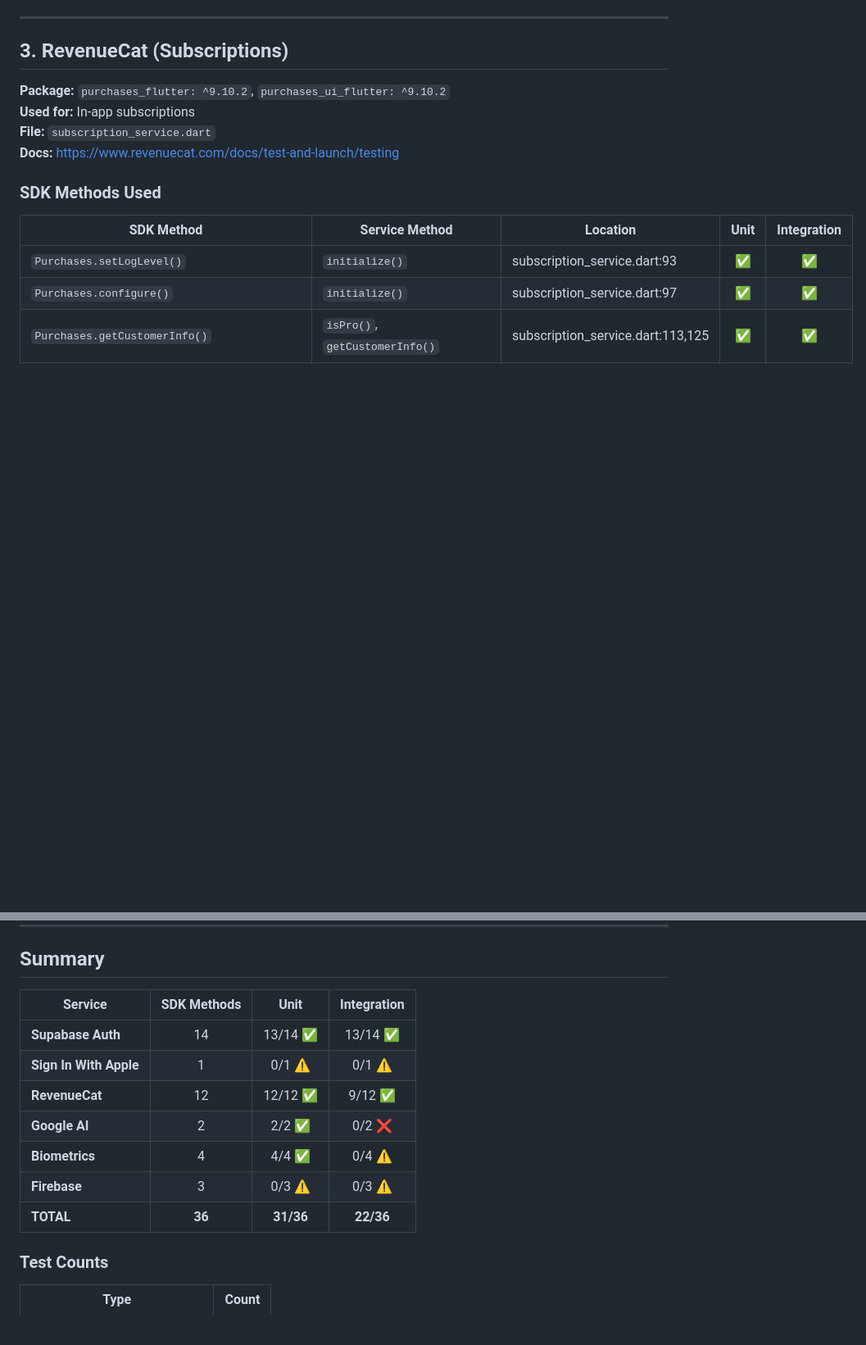
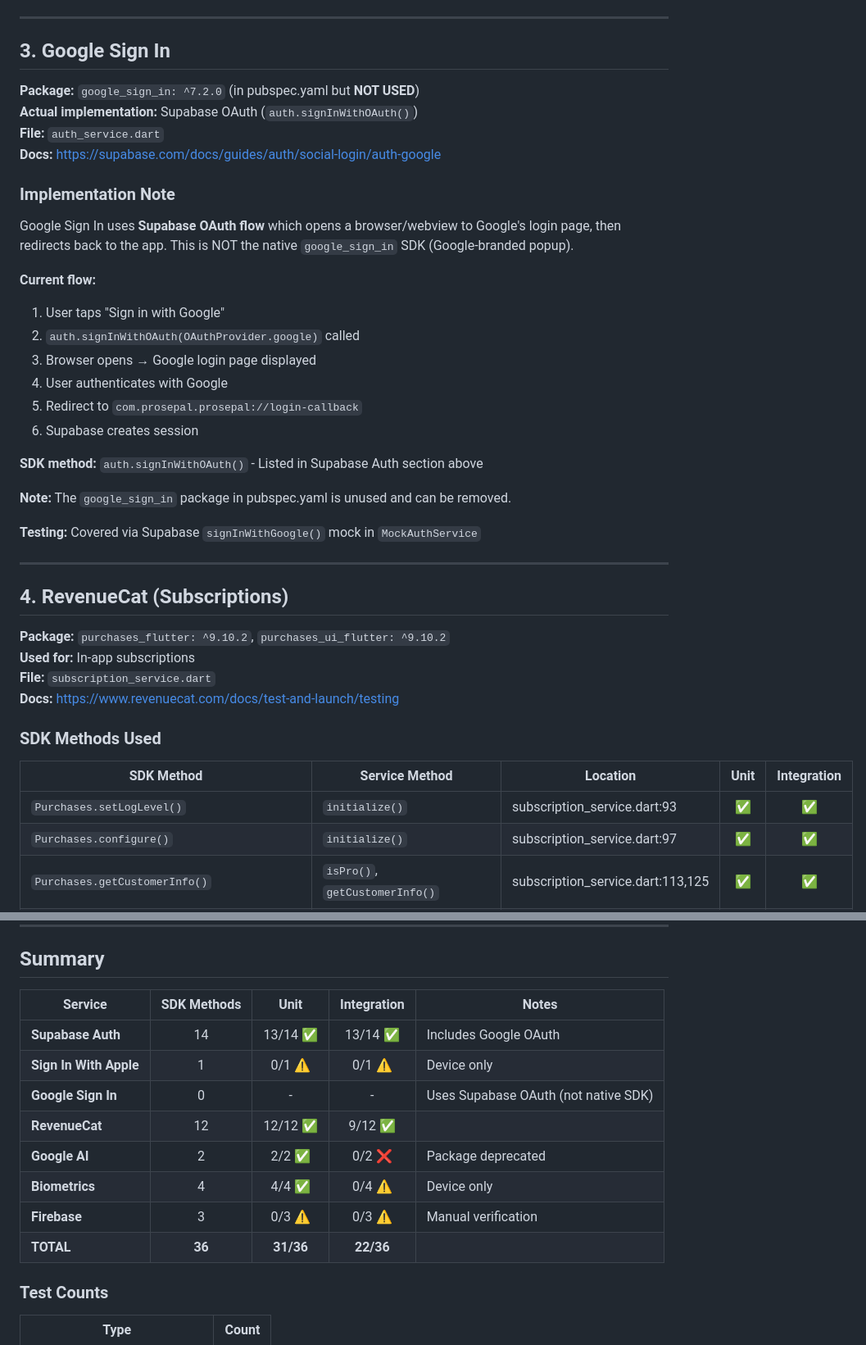
Before and after one commit to jarrydaubert/prosepal, a Markdown page: docs/SERVICE_ENDPOINTS.md, 2 parts joined by grey strips. Shown at 82% size. GitHub-like rendering; blank space fills up the shorter version.

Commit message:
docs: clarify Google Sign In uses Supabase OAuth (browser flow)
- Google Sign In opens browser to Google login page (Supabase OAuth)
- NOT using native google_sign_in SDK (Google popup)
- google_sign_in package in pubspec.yaml is unused, can be removed
- Added flow diagram showing redirect callback

Co-authored-by: factory-droid[bot] <138933559+factory-droid[bot]@users.noreply.github.com>

```diff
--- a/docs/SERVICE_ENDPOINTS.md
+++ b/docs/SERVICE_ENDPOINTS.md
@@ -75,7 +75,33 @@
 
 ---
 
-## 3. RevenueCat (Subscriptions)
+## 3. Google Sign In
+
+**Package:** `google_sign_in: ^7.2.0` (in pubspec.yaml but **NOT USED**)
+**Actual implementation:** Supabase OAuth (`auth.signInWithOAuth()`)
+**File:** `auth_service.dart`
+**Docs:** https://supabase.com/docs/guides/auth/social-login/auth-google
+
+### Implementation Note
+Google Sign In uses **Supabase OAuth flow** which opens a browser/webview to Google's login page, then redirects back to the app. This is NOT the native `google_sign_in` SDK (Google-branded popup).
+
+**Current flow:**
+1. User taps "Sign in with Google"
+2. `auth.signInWithOAuth(OAuthProvider.google)` called
+3. Browser opens → Google login page displayed
+4. User authenticates with Google
+5. Redirect to `com.prosepal.prosepal://login-callback`
+6. Supabase creates session
+
+**SDK method:** `auth.signInWithOAuth()` - Listed in Supabase Auth section above
+
+**Note:** The `google_sign_in` package in pubspec.yaml is unused and can be removed.
+
+**Testing:** Covered via Supabase `signInWithGoogle()` mock in `MockAuthService`
+
+---
+
+## 4. RevenueCat (Subscriptions)
 
 **Package:** `purchases_flutter: ^9.10.2`, `purchases_ui_flutter: ^9.10.2`
 **Used for:** In-app subscriptions
@@ -201,15 +227,16 @@ Custom `MockBiometricService` implementing `IBiometricService` interface.
 
 ## Summary
 
-| Service | SDK Methods | Unit | Integration |
-|---------|:-----------:|:----:|:-----------:|
-| **Supabase Auth** | 14 | 13/14 ✅ | 13/14 ✅ |
-| **Sign In With Apple** | 1 | 0/1 ⚠️ | 0/1 ⚠️ |
-| **RevenueCat** | 12 | 12/12 ✅ | 9/12 ✅ |
-| **Google AI** | 2 | 2/2 ✅ | 0/2 ❌ |
-| **Biometrics** | 4 | 4/4 ✅ | 0/4 ⚠️ |
-| **Firebase** | 3 | 0/3 ⚠️ | 0/3 ⚠️ |
-| **TOTAL** | **36** | **31/36** | **22/36** |
+| Service | SDK Methods | Unit | Integration | Notes |
+|---------|:-----------:|:----:|:-----------:|-------|
+| **Supabase Auth** | 14 | 13/14 ✅ | 13/14 ✅ | Includes Google OAuth |
+| **Sign In With Apple** | 1 | 0/1 ⚠️ | 0/1 ⚠️ | Device only |
+| **Google Sign In** | 0 | - | - | Uses Supabase OAuth (not native SDK) |
+| **RevenueCat** | 12 | 12/12 ✅ | 9/12 ✅ | |
+| **Google AI** | 2 | 2/2 ✅ | 0/2 ❌ | Package deprecated |
+| **Biometrics** | 4 | 4/4 ✅ | 0/4 ⚠️ | Device only |
+| **Firebase** | 3 | 0/3 ⚠️ | 0/3 ⚠️ | Manual verification |
+| **TOTAL** | **36** | **31/36** | **22/36** | |
 
 ### Test Counts
 
```
Also changed, not shown: other parts of docs/SERVICE_ENDPOINTS.md (+3 -3 lines).
